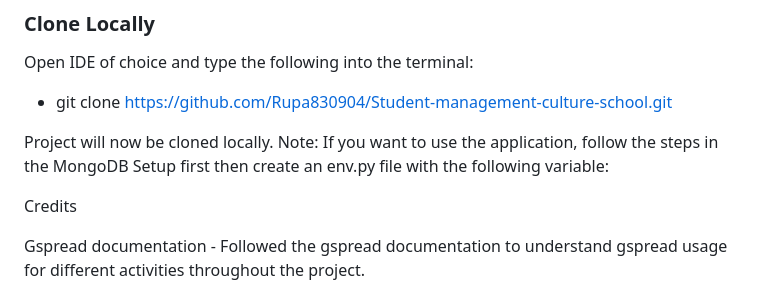
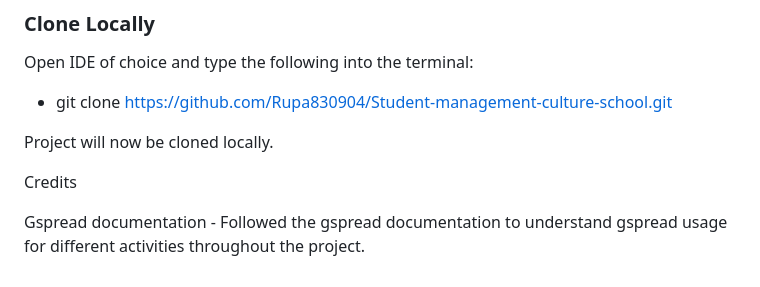
Before and after one commit to Rupa830904/Student-management-culture-school, a Markdown page: README.md, the part around the change. Rendered like a GitHub page.

Commit message:
Update Readme text

```diff
--- a/README.md
+++ b/README.md
@@ -234,7 +234,6 @@ Open IDE of choice and type the following into the terminal:
  - git clone https://github.com/Rupa830904/Student-management-culture-school.git
 
 Project will now be cloned locally.
-Note: If you want to use the application, follow the steps in the MongoDB Setup first then create an env.py file with the following variable:
 
 
 Credits
```
